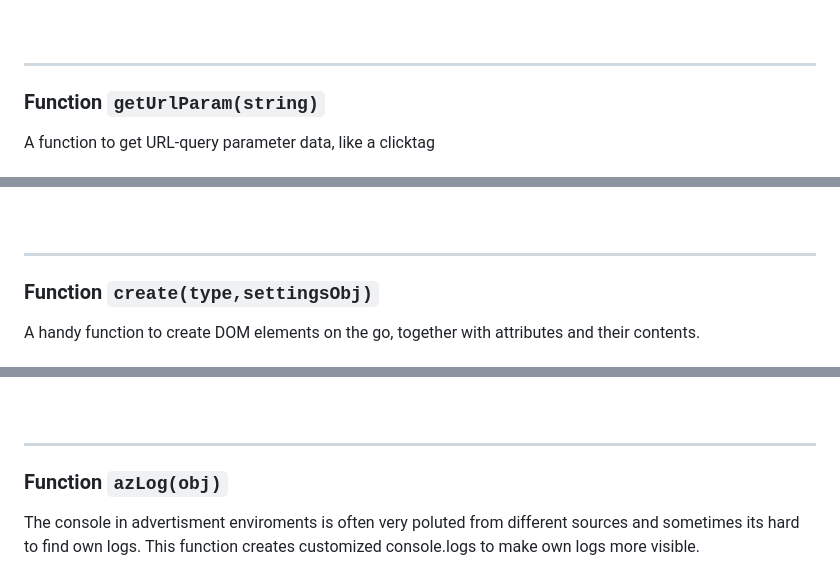
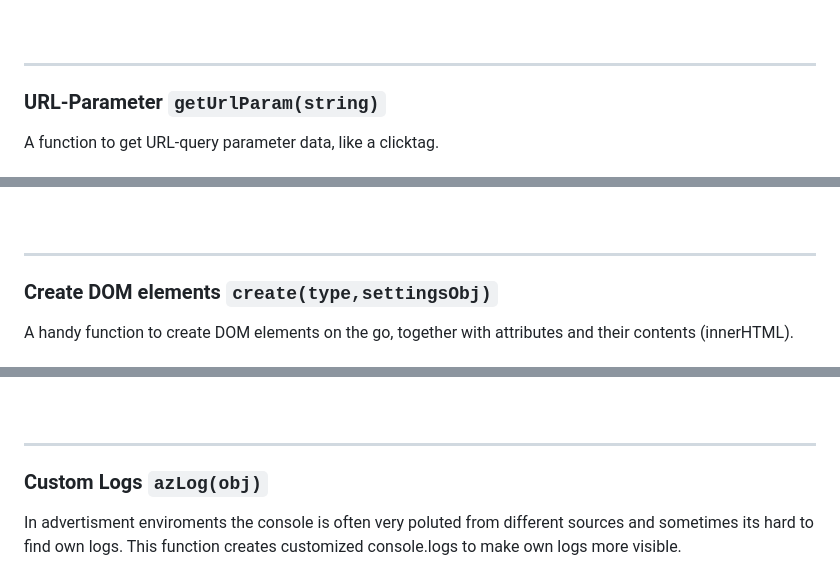
Before and after one commit to behring5/azAd, a Markdown page: README.md, 3 parts joined by grey strips. Drawn GitHub-style.

```diff
--- a/README.md
+++ b/README.md
@@ -57,7 +78,7 @@ track(trackingPixel);
 
 ---
 
-<h3>Function <code>getUrlParam(string)</code> </h3>
+### URL-Parameter <code>getUrlParam(string)</code>
 
-A function to get URL-query parameter data, like a clicktag
+A function to get URL-query parameter data, like a clicktag.
 
@@ -77,6 +98,6 @@ console.log(getUrlParam('importantData'));
 
 ---
 
-<h3>Function <code>create(type,settingsObj)</code> </h3>
-A handy function to create DOM elements on the go, together with attributes and their contents.
+### Create DOM elements <code>create(type,settingsObj)</code>
+A handy function to create DOM elements on the go, together with attributes and their contents (innerHTML).
 
@@ -103,7 +124,7 @@ console.log(myElement);
 
 ---
 
-<h3>Function <code>azLog(obj)</code> </h3>
-The console in advertisment enviroments is often very poluted from different sources and sometimes its hard to find own logs. This function creates customized console.logs to make own logs more visible.
+### Custom Logs <code>azLog(obj)</code>
+In advertisment enviroments the console is often very poluted from different sources and sometimes its hard to find own logs. This function creates customized console.logs to make own logs more visible.
 <br>
 
```
Also changed, not shown: other parts of README.md (+53 -21 lines), docs/previewMode.jpg (added), 9 other files.
